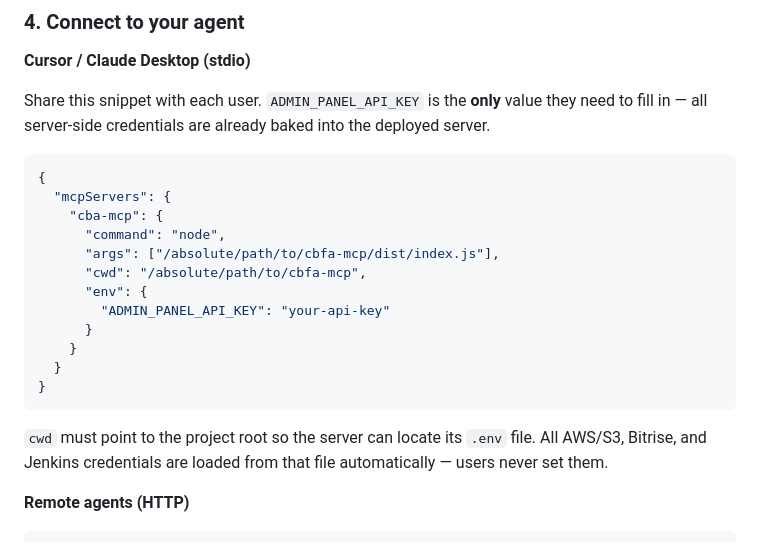
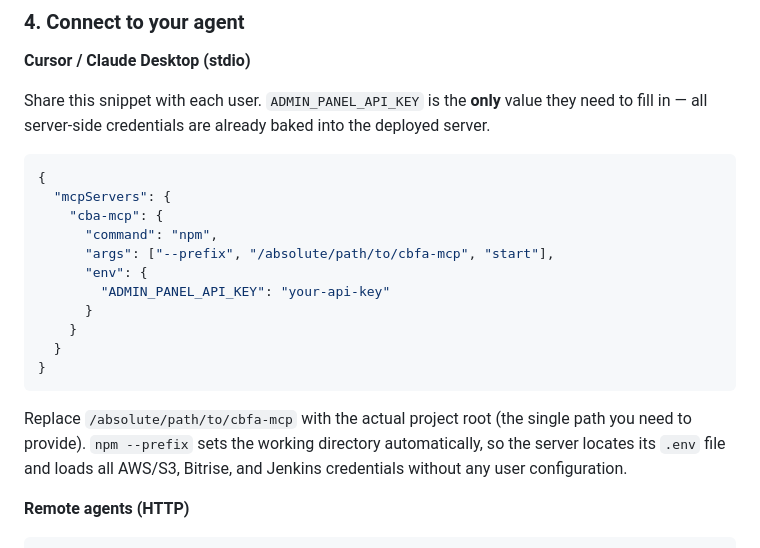
Before and after one commit to rasheedcalgary/cbfa-mcp, a Markdown page: README.md, the part around the change. Rendered like a GitHub page.

Commit message:
docs: simplify mcp.json snippet to use npm --prefix (single path)
Co-authored-by: Cursor <cursoragent@cursor.com>

````diff
--- a/README.md
+++ b/README.md
@@ -70,9 +70,8 @@ Share this snippet with each user. `ADMIN_PANEL_API_KEY` is the **only** value t
 {
   "mcpServers": {
     "cba-mcp": {
-      "command": "node",
-      "args": ["/absolute/path/to/cbfa-mcp/dist/index.js"],
-      "cwd": "/absolute/path/to/cbfa-mcp",
+      "command": "npm",
+      "args": ["--prefix", "/absolute/path/to/cbfa-mcp", "start"],
       "env": {
         "ADMIN_PANEL_API_KEY": "your-api-key"
       }
@@ -81,7 +80,7 @@ Share this snippet with each user. `ADMIN_PANEL_API_KEY` is the **only** value t
 }
 ```
 
-`cwd` must point to the project root so the server can locate its `.env` file. All AWS/S3, Bitrise, and Jenkins credentials are loaded from that file automatically — users never set them.
+Replace `/absolute/path/to/cbfa-mcp` with the actual project root (the single path you need to provide). `npm --prefix` sets the working directory automatically, so the server locates its `.env` file and loads all AWS/S3, Bitrise, and Jenkins credentials without any user configuration.
 
 **Remote agents (HTTP)**
 
````
Also changed, not shown: AGENTS.md (+3 -3 lines).
